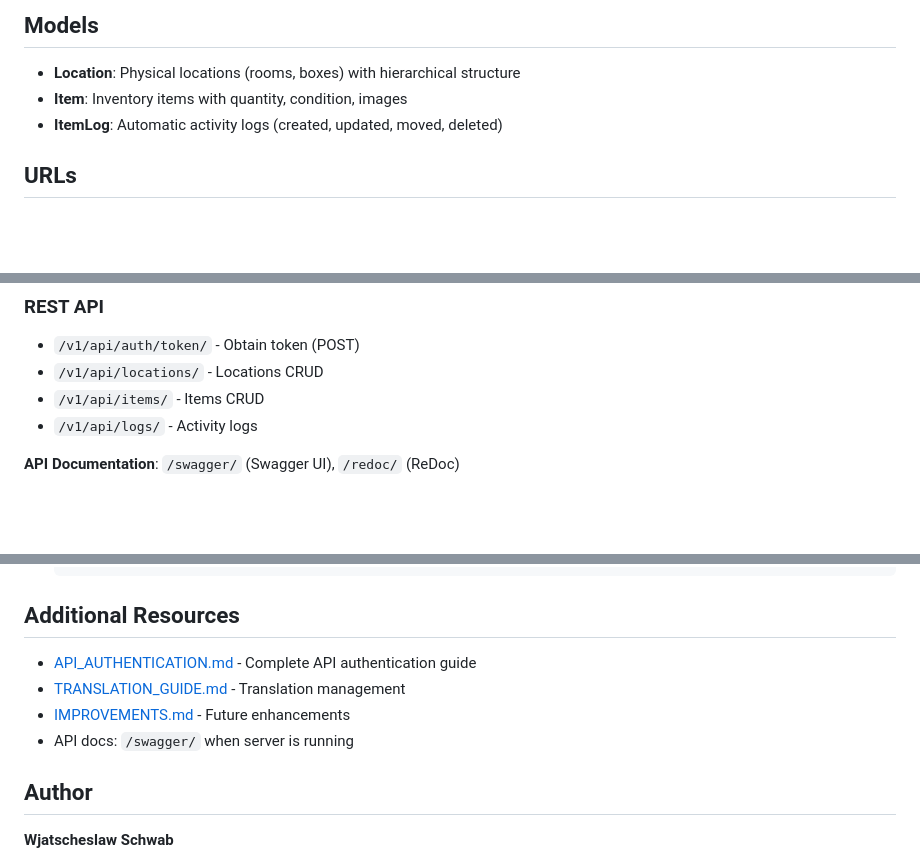
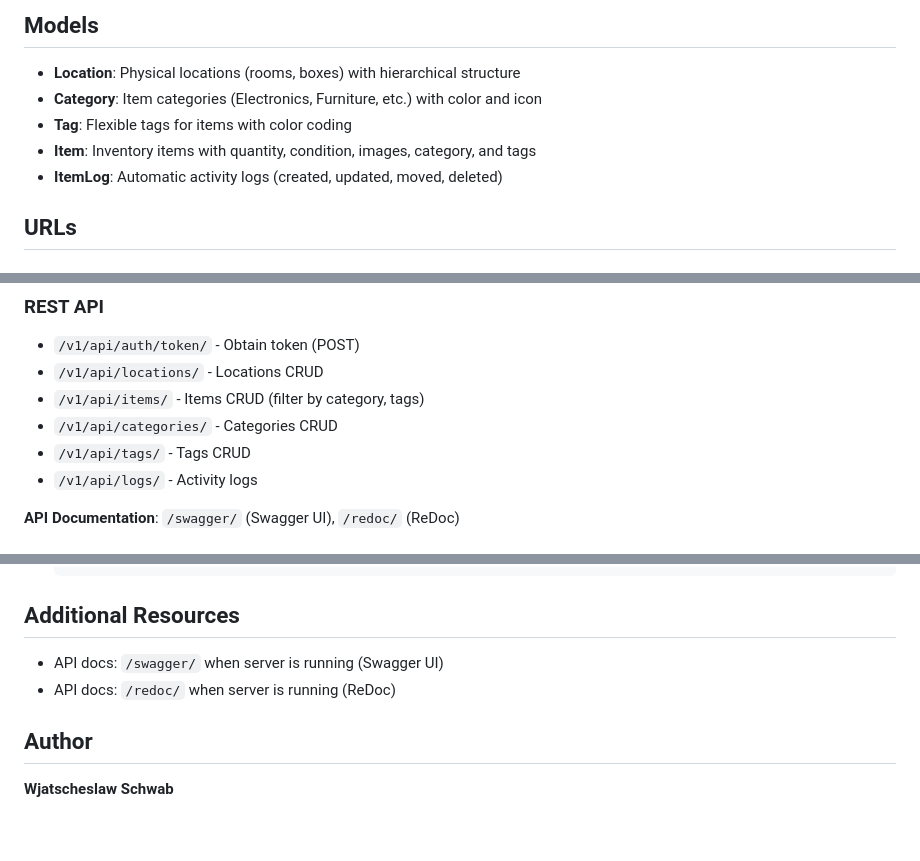
Before and after one commit to sva273/home_inventory, a Markdown page: README.md, 3 parts joined by grey strips. Rendered like a GitHub page; blank space fills up the shorter version.

```diff
--- a/README.md
+++ b/README.md
@@ -99,7 +100,9 @@ home_inventory/
 ## Models
 
 - **Location**: Physical locations (rooms, boxes) with hierarchical structure
-- **Item**: Inventory items with quantity, condition, images
+- **Category**: Item categories (Electronics, Furniture, etc.) with color and icon
+- **Tag**: Flexible tags for items with color coding
+- **Item**: Inventory items with quantity, condition, images, category, and tags
 - **ItemLog**: Automatic activity logs (created, updated, moved, deleted)
 
 ## URLs
@@ -113,7 +116,9 @@ home_inventory/
 ### REST API
 - `/v1/api/auth/token/` - Obtain token (POST)
 - `/v1/api/locations/` - Locations CRUD
-- `/v1/api/items/` - Items CRUD
+- `/v1/api/items/` - Items CRUD (filter by category, tags)
+- `/v1/api/categories/` - Categories CRUD
+- `/v1/api/tags/` - Tags CRUD
 - `/v1/api/logs/` - Activity logs
 
 **API Documentation**: `/swagger/` (Swagger UI), `/redoc/` (ReDoc)
@@ -169,10 +174,8 @@ python manage.py compilemessages
 
 ## Additional Resources
 
-- [API_AUTHENTICATION.md](API_AUTHENTICATION.md) - Complete API authentication guide
-- [TRANSLATION_GUIDE.md](TRANSLATION_GUIDE.md) - Translation management
-- [IMPROVEMENTS.md](IMPROVEMENTS.md) - Future enhancements
-- API docs: `/swagger/` when server is running
+- API docs: `/swagger/` when server is running (Swagger UI)
+- API docs: `/redoc/` when server is running (ReDoc)
 
 ## Author
 
```
Also changed, not shown: other parts of README.md (+2 -1 lines).
